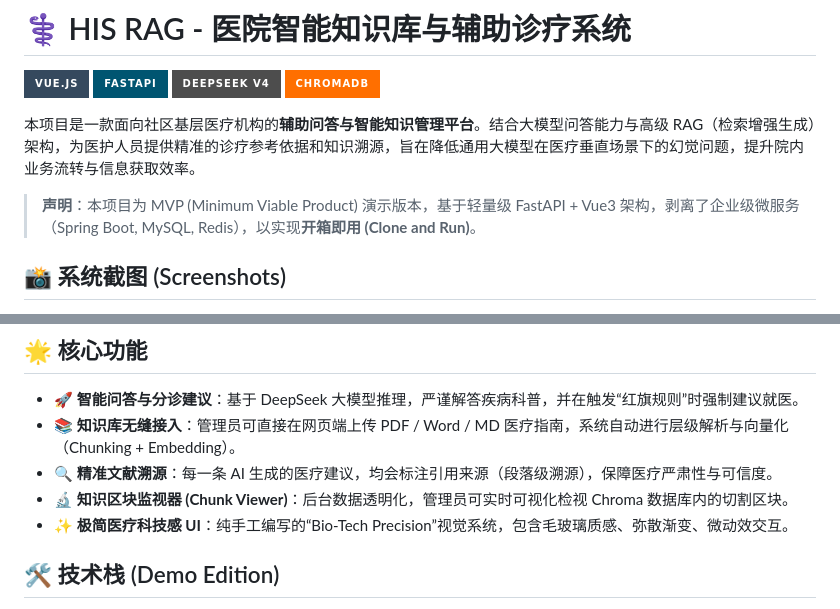
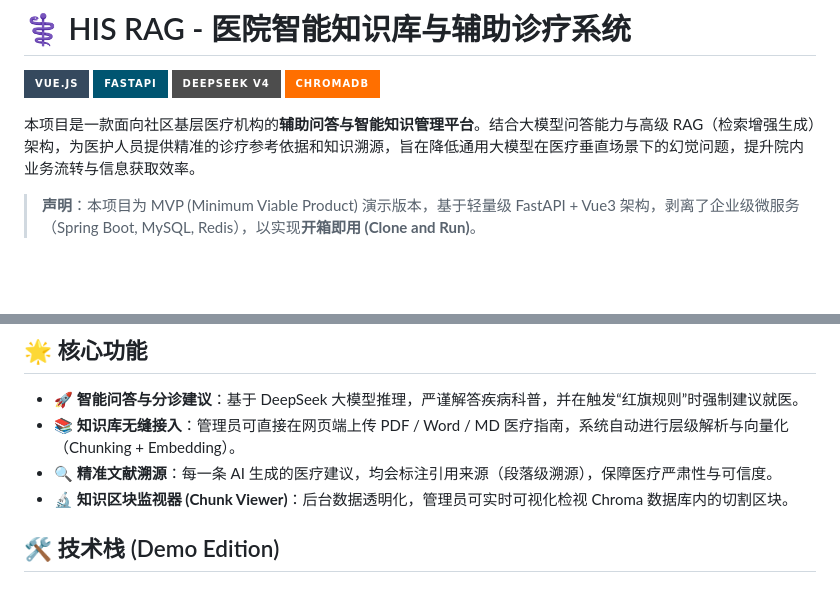
Before and after one commit to Z5prite/-RAG_HIS, a Markdown page: README.md, 2 parts joined by grey strips. GitHub-like rendering; badges without logos; blank space fills up the shorter version.

Commit message:
Remove screenshots section from README
Removed the screenshots section from the README.

```diff
--- a/README.md
+++ b/README.md
@@ -9,5 +9,4 @@
 
 > **声明**：本项目为 MVP (Minimum Viable Product) 演示版本，基于轻量级 FastAPI + Vue3 架构，剥离了企业级微服务（Spring Boot, MySQL, Redis），以实现**开箱即用 (Clone and Run)**。
 
-## 📸 系统截图 (Screenshots)
 
@@ -23,7 +17,7 @@
 - **📚 知识库无缝接入**：管理员可直接在网页端上传 PDF / Word / MD 医疗指南，系统自动进行层级解析与向量化（Chunking + Embedding）。
 - **🔍 精准文献溯源**：每一条 AI 生成的医疗建议，均会标注引用来源（段落级溯源），保障医疗严肃性与可信度。
 - **🔬 知识区块监视器 (Chunk Viewer)**：后台数据透明化，管理员可实时可视化检视 Chroma 数据库内的切割区块。
-- **✨ 极简医疗科技感 UI**：纯手工编写的“Bio-Tech Precision”视觉系统，包含毛玻璃质感、弥散渐变、微动效交互。
+
 
 ## 🛠️ 技术栈 (Demo Edition)
 
```
Also changed, not shown: other parts of README.md (+0 -5 lines).
